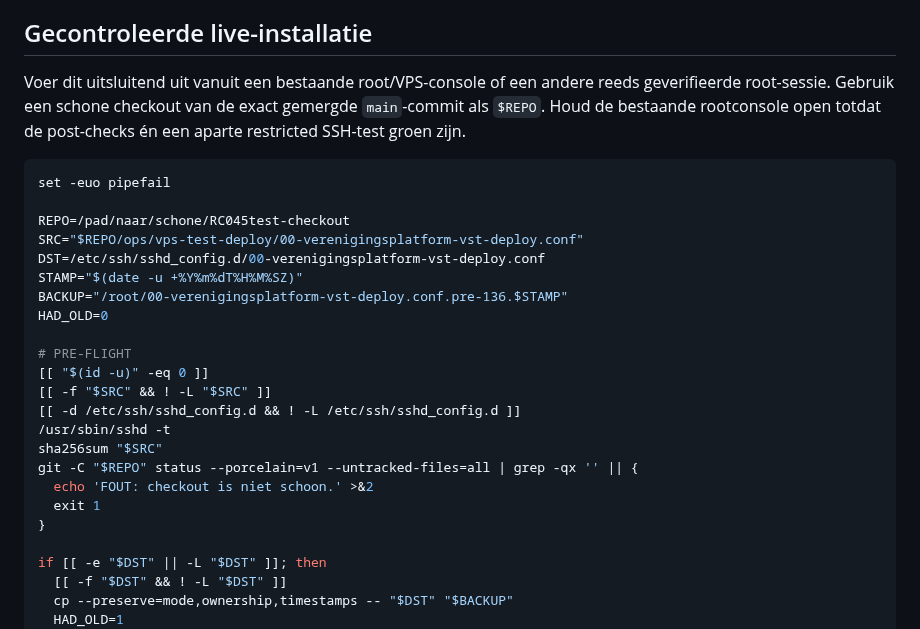
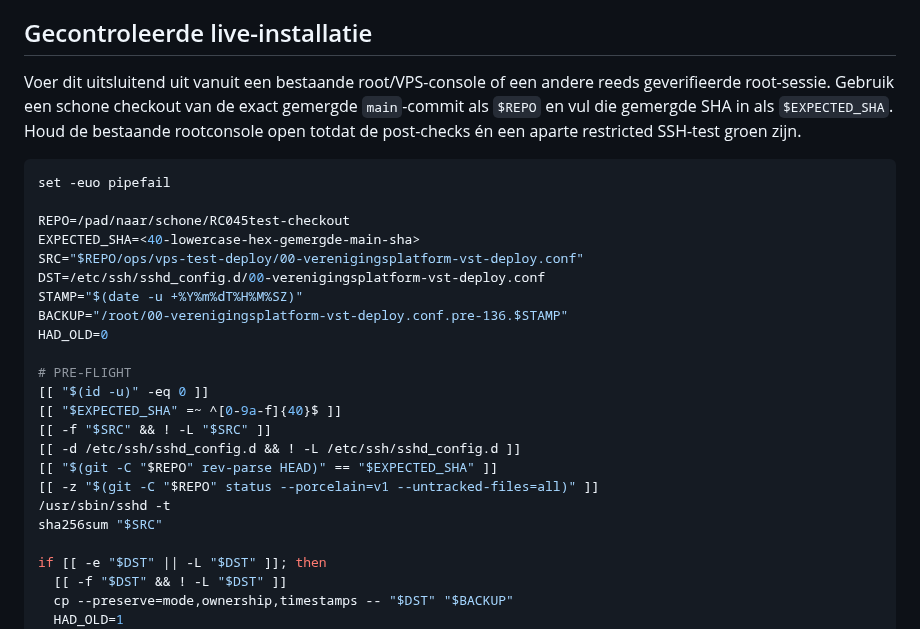
Before and after one commit to pjaminon-bit/RC045test, a Markdown page: docs/VST-DEPLOY-SSHD-HARDENING.md, the part around the change. Rendered like a GitHub page.

Commit message:
Docs: harden sshd rollout preflight (#136)

````diff
--- a/docs/VST-DEPLOY-SSHD-HARDENING.md
+++ b/docs/VST-DEPLOY-SSHD-HARDENING.md
@@ -24,12 +24,13 @@ OpenSSH behandelt een server-side `ForceCommand` als de administratieve forced c
 
 ## Gecontroleerde live-installatie
 
-Voer dit uitsluitend uit vanuit een bestaande root/VPS-console of een andere reeds geverifieerde root-sessie. Gebruik een schone checkout van de exact gemergde `main`-commit als `$REPO`. Houd de bestaande rootconsole open totdat de post-checks én een aparte restricted SSH-test groen zijn.
+Voer dit uitsluitend uit vanuit een bestaande root/VPS-console of een andere reeds geverifieerde root-sessie. Gebruik een schone checkout van de exact gemergde `main`-commit als `$REPO` en vul die gemergde SHA in als `$EXPECTED_SHA`. Houd de bestaande rootconsole open totdat de post-checks én een aparte restricted SSH-test groen zijn.
 
 ```bash
 set -euo pipefail
 
 REPO=/pad/naar/schone/RC045test-checkout
+EXPECTED_SHA=<40-lowercase-hex-gemergde-main-sha>
 SRC="$REPO/ops/vps-test-deploy/00-verenigingsplatform-vst-deploy.conf"
 DST=/etc/ssh/sshd_config.d/00-verenigingsplatform-vst-deploy.conf
 STAMP="$(date -u +%Y%m%dT%H%M%SZ)"
@@ -38,14 +39,13 @@ HAD_OLD=0
 
 # PRE-FLIGHT
 [[ "$(id -u)" -eq 0 ]]
+[[ "$EXPECTED_SHA" =~ ^[0-9a-f]{40}$ ]]
 [[ -f "$SRC" && ! -L "$SRC" ]]
 [[ -d /etc/ssh/sshd_config.d && ! -L /etc/ssh/sshd_config.d ]]
+[[ "$(git -C "$REPO" rev-parse HEAD)" == "$EXPECTED_SHA" ]]
+[[ -z "$(git -C "$REPO" status --porcelain=v1 --untracked-files=all)" ]]
 /usr/sbin/sshd -t
 sha256sum "$SRC"
-git -C "$REPO" status --porcelain=v1 --untracked-files=all | grep -qx '' || {
-  echo 'FOUT: checkout is niet schoon.' >&2
-  exit 1
-}
 
 if [[ -e "$DST" || -L "$DST" ]]; then
   [[ -f "$DST" && ! -L "$DST" ]]
````
